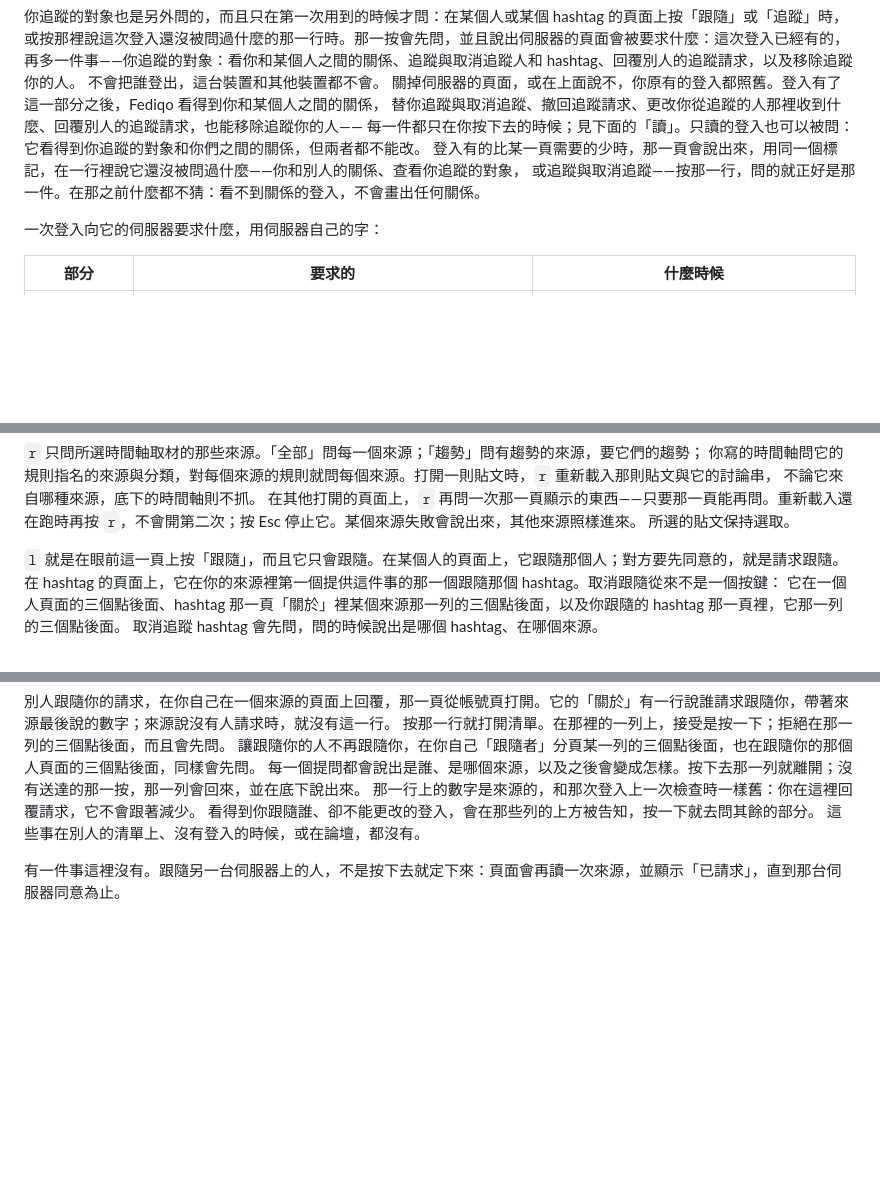
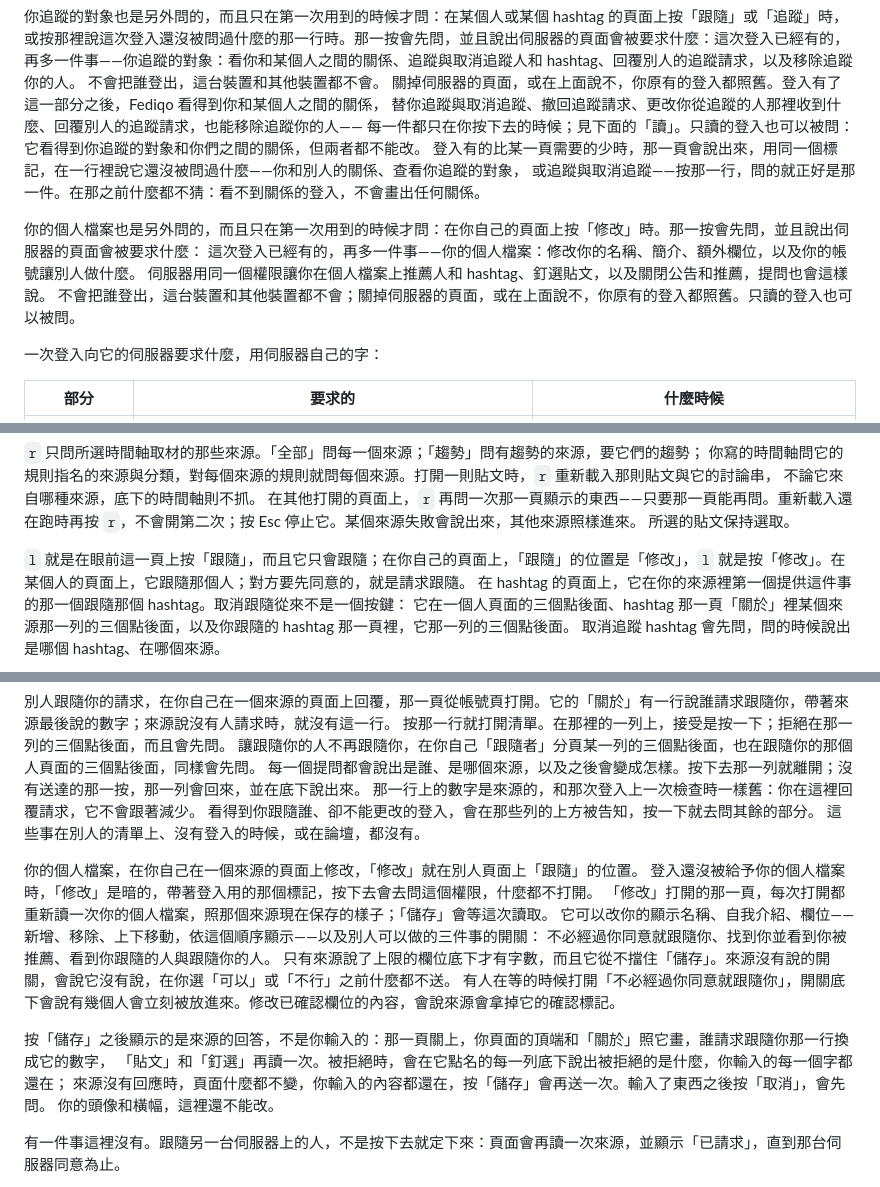
Before and after one commit to cmj0121/fediqo, a Markdown page: README.zh-TW.md, 3 parts joined by grey strips. Rendered like a GitHub page; blank space fills up the shorter version.

```diff
--- a/README.zh-TW.md
+++ b/README.zh-TW.md
@@ -288,6 +288,11 @@ Fediqo 也從不要求改你的個人資料或動你的過濾器。選只讀，
 登入有的比某一頁需要的少時，那一頁會說出來，用同一個標記，在一行裡說它還沒被問過什麼——你和別人的關係、查看你追蹤的對象，
 或追蹤與取消追蹤——按那一行，問的就正好是那一件。在那之前什麼都不猜：看不到關係的登入，不會畫出任何關係。
 
+你的個人檔案也是另外問的，而且只在第一次用到的時候才問：在你自己的頁面上按「修改」時。那一按會先問，並且說出伺服器的頁面會被要求什麼：
+這次登入已經有的，再多一件事——你的個人檔案：修改你的名稱、簡介、額外欄位，以及你的帳號讓別人做什麼。
+伺服器用同一個權限讓你在個人檔案上推薦人和 hashtag、釘選貼文，以及關閉公告和推薦，提問也會這樣說。
+不會把誰登出，這台裝置和其他裝置都不會；關掉伺服器的頁面，或在上面說不，你原有的登入都照舊。只讀的登入也可以被問。
+
 一次登入向它的伺服器要求什麼，用伺服器自己的字：
 
 | 部分 | 要求的 | 什麼時候 |
@@ -365,7 +371,7 @@ Fediqo 這次沒有帶著能寫入的 store 開啟時——它打不開、是較
 在其他打開的頁面上，`r` 再問一次那一頁顯示的東西——只要那一頁能再問。重新載入還在跑時再按 `r`，不會開第二次；按 Esc 停止它。某個來源失敗會說出來，其他來源照樣進來。
 所選的貼文保持選取。
 
-`l` 就是在眼前這一頁上按「跟隨」，而且它只會跟隨。在某個人的頁面上，它跟隨那個人；對方要先同意的，就是請求跟隨。
+`l` 就是在眼前這一頁上按「跟隨」，而且它只會跟隨；在你自己的頁面上，「跟隨」的位置是「修改」，`l` 就是按「修改」。在某個人的頁面上，它跟隨那個人；對方要先同意的，就是請求跟隨。
 在 hashtag 的頁面上，它在你的來源裡第一個提供這件事的那一個跟隨那個 hashtag。取消跟隨從來不是一個按鍵：
 它在一個人頁面的三個點後面、hashtag 那一頁「關於」裡某個來源那一列的三個點後面，以及你跟隨的 hashtag 那一頁裡，它那一列的三個點後面。
 取消追蹤 hashtag 會先問，問的時候說出是哪個 hashtag、在哪個來源。
@@ -440,6 +446,19 @@ Fediqo 這次沒有帶著能寫入的 store 開啟時——它打不開、是較
 那一行上的數字是來源的，和那次登入上一次檢查時一樣舊：你在這裡回覆請求，它不會跟著減少。
 看得到你跟隨誰、卻不能更改的登入，會在那些列的上方被告知，按一下就去問其餘的部分。
 這些事在別人的清單上、沒有登入的時候，或在論壇，都沒有。
+
+你的個人檔案，在你自己在一個來源的頁面上修改，「修改」就在別人頁面上「跟隨」的位置。
+登入還沒被給予你的個人檔案時，「修改」是暗的，帶著登入用的那個標記，按下去會去問這個權限，什麼都不打開。
+「修改」打開的那一頁，每次打開都重新讀一次你的個人檔案，照那個來源現在保存的樣子；「儲存」會等這次讀取。
+它可以改你的顯示名稱、自我介紹、欄位——新增、移除、上下移動，依這個順序顯示——以及別人可以做的三件事的開關：
+不必經過你同意就跟隨你、找到你並看到你被推薦、看到你跟隨的人與跟隨你的人。
+只有來源說了上限的欄位底下才有字數，而且它從不擋住「儲存」。來源沒有說的開關，會說它沒有說，在你選「可以」或「不行」之前什麼都不送。
+有人在等的時候打開「不必經過你同意就跟隨你」，開關底下會說有幾個人會立刻被放進來。修改已確認欄位的內容，會說來源會拿掉它的確認標記。
+
+按「儲存」之後顯示的是來源的回答，不是你輸入的：那一頁關上，你頁面的頂端和「關於」照它畫，誰請求跟隨你那一行換成它的數字，
+「貼文」和「釘選」再讀一次。被拒絕時，會在它點名的每一列底下說出被拒絕的是什麼，你輸入的每一個字都還在；
+來源沒有回應時，頁面什麼都不變，你輸入的內容都還在，按「儲存」會再送一次。輸入了東西之後按「取消」，會先問。
+你的頭像和橫幅，這裡還不能改。
 
 有一件事這裡沒有。跟隨另一台伺服器上的人，不是按下去就定下來：頁面會再讀一次來源，並顯示「已請求」，直到那台伺服器同意為止。
 
```
Also changed, not shown: other parts of README.zh-TW.md (+1 -0 lines), README.md (+31 -1 lines).
